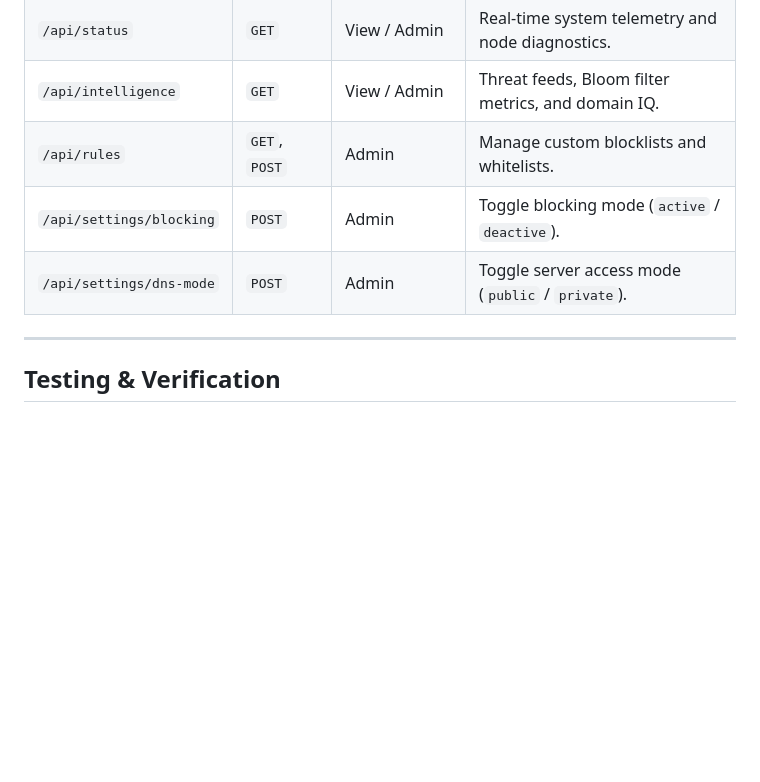
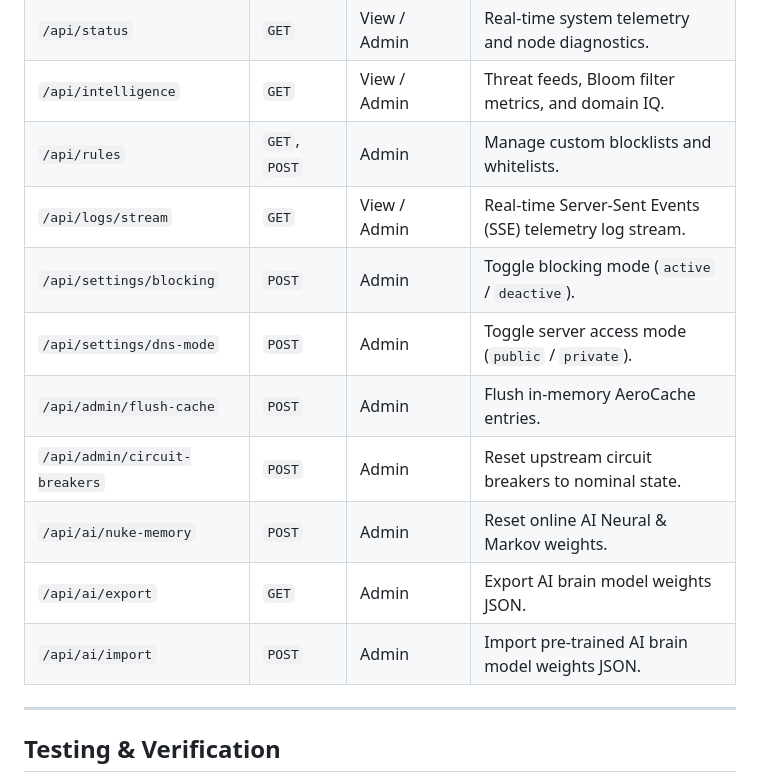
Before and after one commit to 0abir/amardns, a Markdown page: README.md, the part around one of its changes. Rendered like a GitHub page; blank space fills up the shorter version.

```diff
--- a/README.md
+++ b/README.md
@@ -261,8 +280,14 @@ config https-dns-proxy 'amardns_2'
 | `/api/status` | `GET` | View / Admin | Real-time system telemetry and node diagnostics. |
 | `/api/intelligence` | `GET` | View / Admin | Threat feeds, Bloom filter metrics, and domain IQ. |
 | `/api/rules` | `GET`, `POST` | Admin | Manage custom blocklists and whitelists. |
+| `/api/logs/stream` | `GET` | View / Admin | Real-time Server-Sent Events (SSE) telemetry log stream. |
 | `/api/settings/blocking` | `POST` | Admin | Toggle blocking mode (`active` / `deactive`). |
 | `/api/settings/dns-mode` | `POST` | Admin | Toggle server access mode (`public` / `private`). |
+| `/api/admin/flush-cache` | `POST` | Admin | Flush in-memory AeroCache entries. |
+| `/api/admin/circuit-breakers` | `POST` | Admin | Reset upstream circuit breakers to nominal state. |
+| `/api/ai/nuke-memory` | `POST` | Admin | Reset online AI Neural & Markov weights. |
+| `/api/ai/export` | `GET` | Admin | Export AI brain model weights JSON. |
+| `/api/ai/import` | `POST` | Admin | Import pre-trained AI brain model weights JSON. |
 
 ---
 
```
Also changed, not shown: other parts of README.md (+38 -19 lines).
